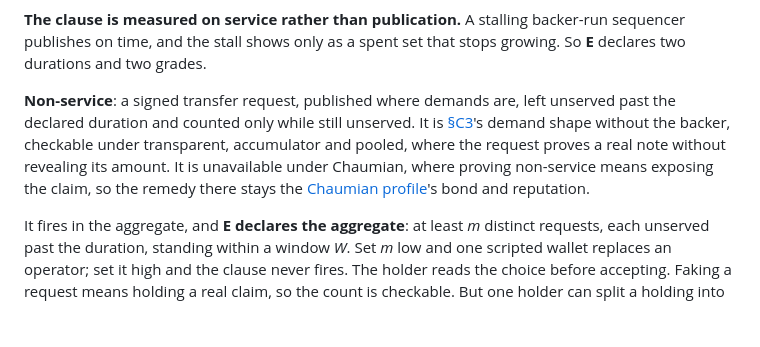
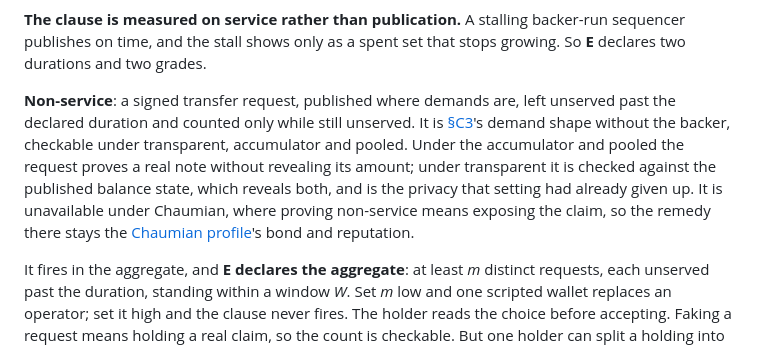
Before and after one commit to mediumofexchange/money-from-first-principles, a Markdown page: construction.md, the part around the change. Drawn GitHub-style; blank space fills up the shorter version.

Commit message:
C2b: say why non-service is checkable under transparent, which is not the pooled reason
The clause gave one construction's mechanism as the reason for three: "checkable
under transparent, accumulator and pooled, where the request proves a real note
without revealing its amount". Transparent has no notes and hides no amounts.

Unlike the C3 case fixed in 9bb3bdb, nothing fails here — transparent is more
checkable than the clause describes rather than less, since the request is
checked against the published balance state in the open. What it costs is the
privacy that setting had already given up, which is where C1 leaves the reader
anyway.

Co-Authored-By: Claude Opus 5 <noreply@anthropic.com>

```diff
--- a/construction.md
+++ b/construction.md
@@ -288,7 +288,7 @@ Snapshot redemption publishes the claim's nullifier at the witness venue as the
 
 **The clause is measured on service rather than publication.** A stalling backer-run sequencer publishes on time, and the stall shows only as a spent set that stops growing. So **E** declares two durations and two grades.
 
-**Non-service**: a signed transfer request, published where demands are, left unserved past the declared duration and counted only while still unserved. It is [§C3](#c3-presentation-and-dishonour)'s demand shape without the backer, checkable under transparent, accumulator and pooled, where the request proves a real note without revealing its amount. It is unavailable under Chaumian, where proving non-service means exposing the claim, so the remedy there stays the [Chaumian profile](extensions.md#the-chaumian-profile-and-the-denomination-ladder)'s bond and reputation.
+**Non-service**: a signed transfer request, published where demands are, left unserved past the declared duration and counted only while still unserved. It is [§C3](#c3-presentation-and-dishonour)'s demand shape without the backer, checkable under transparent, accumulator and pooled. Under the accumulator and pooled the request proves a real note without revealing its amount; under transparent it is checked against the published balance state, which reveals both, and is the privacy that setting had already given up. It is unavailable under Chaumian, where proving non-service means exposing the claim, so the remedy there stays the [Chaumian profile](extensions.md#the-chaumian-profile-and-the-denomination-ladder)'s bond and reputation.
 
 It fires in the aggregate, and **E declares the aggregate**: at least *m* distinct requests, each unserved past the duration, standing within a window *W*. Set *m* low and one scripted wallet replaces an operator; set it high and the clause never fires. The holder reads the choice before accepting. Faking a request means holding a real claim, so the count is checkable. But one holder can split a holding into *m* claims and file as many requests, and pooled hides the amounts that would weight them, so no request is fake, though one holder can supply all *m* of them. Firing opens **E**'s replacement rule and moves no dates, and the remedy is inert wherever that rule names the backer.
 
```
